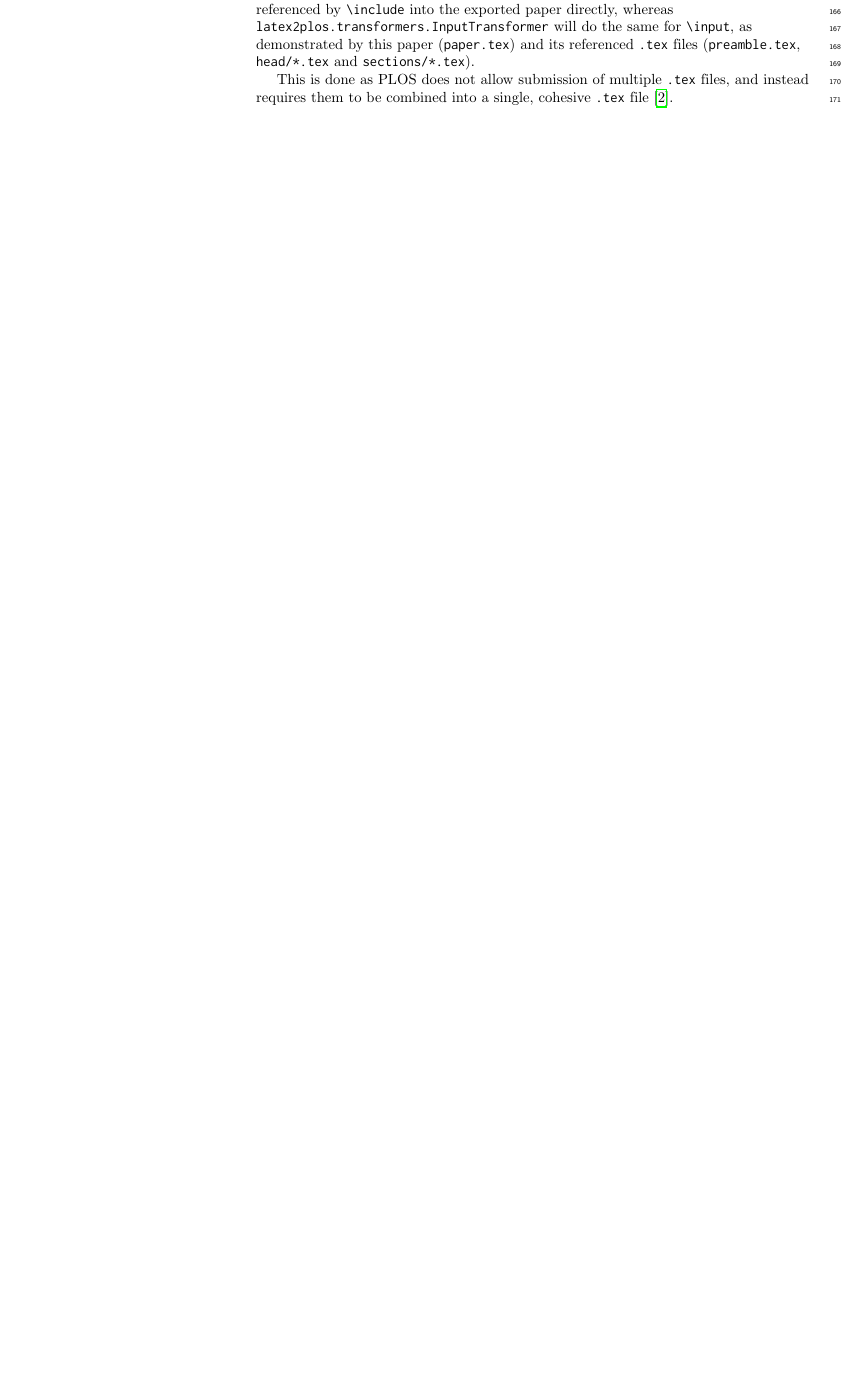
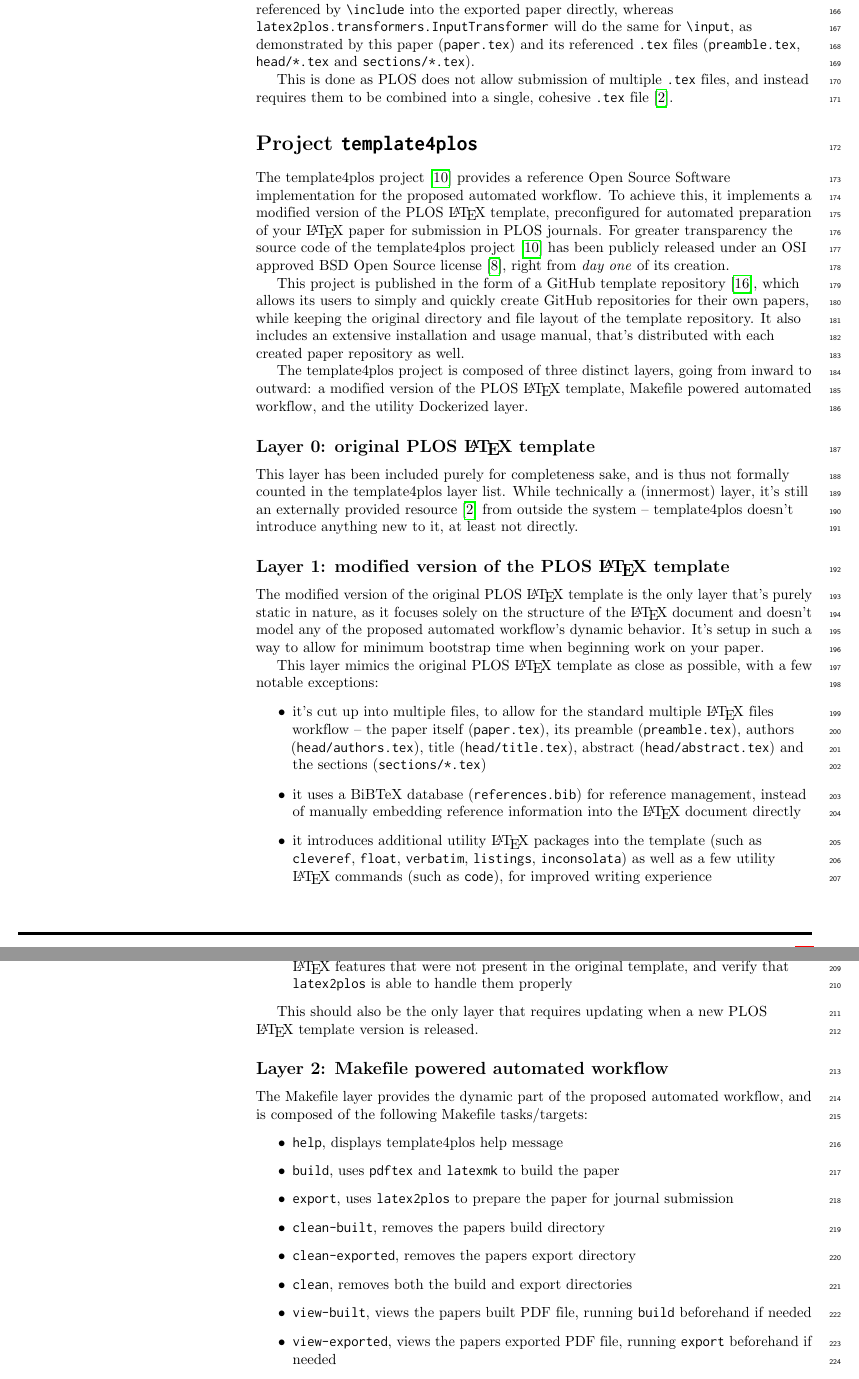
Before and after one commit to petarmaric/paper-2019-automated-plos-workflow, a LaTeX document (paper.tex, which reads sections/template4plos.tex): part of page 8 of 11 before the commit and two parts of pages 8 and 9 of 13 after it, the two joined at a grey line, cut so that both start at the same text, the shorter picture padded with empty space. Compiled offline with pdfLaTeX.

Commit message:
"template4plos": Wrote the initial draft version

```diff
--- /dev/null
+++ b/sections/template4plos.tex
@@ -0,0 +1,44 @@
+\section*{Project \code{template4plos}}
+
+The template4plos project \cite{template4plos} provides a reference Open Source Software implementation for the proposed automated workflow.
+To achieve this, it implements a modified version of the PLOS \LaTeX~template, preconfigured for automated preparation of your \LaTeX~paper for submission in PLOS journals.
+For greater transparency the source code of the template4plos project \cite{template4plos} has been publicly released under an OSI approved BSD Open Source license \cite{OSI:BSD}, right from \emph{day one} of its creation.
+
+This project is published in the form of a GitHub template repository \cite{GitHub:help:repository_template}, which allows its users to simply and quickly create GitHub repositories for their own papers, while keeping the original directory and file layout of the template repository.
+It also includes an extensive installation and usage manual, that's distributed with each created paper repository as well.
+
+The template4plos project is composed of three distinct layers, going from inward to outward: a modified version of the PLOS \LaTeX~template, Makefile powered automated workflow, and the utility Dockerized layer.
+
+\subsection*{Layer 0: original PLOS \LaTeX~template}
+
+This layer has been included purely for completeness sake, and is thus not formally counted in the template4plos layer list.
+While technically a (innermost) layer, it's still an externally provided resource \cite{PLOS:LaTeX} from outside the system -- template4plos doesn't introduce anything new to it, at least not directly.
+
+\subsection*{Layer 1: modified version of the PLOS \LaTeX~template}
+
+The modified version of the original PLOS \LaTeX~template is the only layer that's purely static in nature, as it focuses solely on the structure of the \LaTeX~document and doesn't model any of the proposed automated workflow's dynamic behavior.
+It's setup in such a way to allow for minimum bootstrap time when beginning work on your paper.
+
+This layer mimics the original PLOS \LaTeX~template as close as possible, with a few notable exceptions:
+\begin{itemize}
+    \item it's cut up into multiple files, to allow for the standard multiple \LaTeX~files workflow -- the paper itself (\code{paper.tex}), its preamble (\code{preamble.tex}), authors (\code{head/authors.tex}), title (\code{head/title.tex}), abstract (\code{head/abstract.tex}) and the sections (\code{sections/*.tex})
+    \item it uses a BiBTeX database (\code{references.bib}) for reference management, instead of manually embedding reference information into the \LaTeX~document directly
+    \item it introduces additional utility \LaTeX~packages into the template (such as \code{cleveref}, \code{float}, \code{verbatim}, \code{listings}, \code{inconsolata}) as well as a few utility \LaTeX~commands (such as \code{code}), for improved writing experience
+    \item it adds a new section "\code{latex2plos} tests", to demonstrate the commonly used \LaTeX~features that were not present in the original template, and verify that \code{latex2plos} is able to handle them properly
+\end{itemize}
+
+This should also be the only layer that requires updating when a new PLOS \LaTeX~template version is released.
+
+\subsection*{Layer 2: Makefile powered automated workflow}
+
+The Makefile layer provides the dynamic part of the proposed automated workflow, and is composed of the following Makefile tasks/targets:
+\begin{itemize}
+    \item \code{help}, displays template4plos help message
+    \item \code{build}, uses \code{pdftex} and \code{latexmk} to build the paper
+    \item \code{export}, uses \code{latex2plos} to prepare the paper for journal submission
+    \item \code{clean-built}, removes the papers build directory
+    \item \code{clean-exported}, removes the papers export directory
+    \item \code{clean}, removes both the build and export directories
+    \item \code{view-built}, views the papers built PDF file, running \code{build} beforehand if needed
+    \item \code{view-exported}, views the papers exported PDF file, running \code{export} beforehand if needed
+    \item \code{view}, views both the built and exported PDF files
```
Also changed, not shown: paper.tex (+1 -0 lines), references.bib (+14 -0 lines), sections/template4plos.tex (53 more changed lines).
